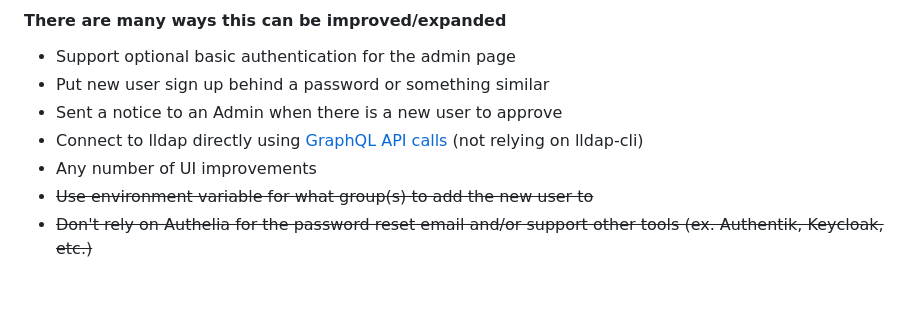
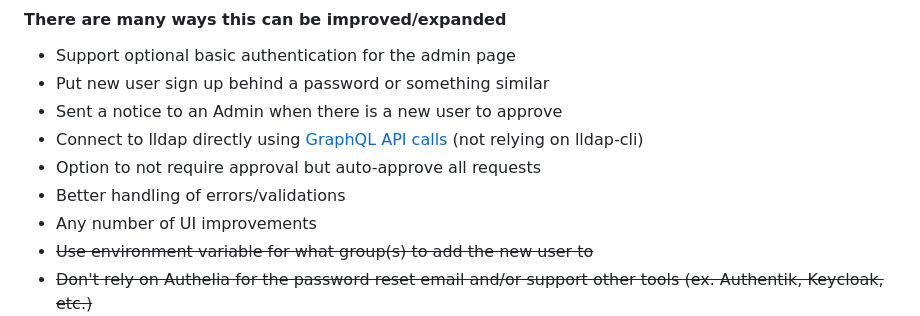
Before and after one commit to Snuffy2/lldap-request, a Markdown page: README.md, the part around the change. GitHub-like rendering; blank space fills up the shorter version.

```diff
--- a/README.md
+++ b/README.md
@@ -91,6 +91,8 @@ services:
 * Put new user sign up behind a password or something similar
 * Sent a notice to an Admin when there is a new user to approve
 * Connect to lldap directly using [GraphQL API calls](https://github.com/lldap/lldap/blob/main/schema.graphql) (not relying on lldap-cli)
+* Option to not require approval but auto-approve all requests
+* Better handling of errors/validations
 * Any number of UI improvements
 * ~~Use environment variable for what group(s) to add the new user to~~
 * ~~Don't rely on Authelia for the password reset email and/or support other tools (ex. Authentik, Keycloak, etc.)~~
```
